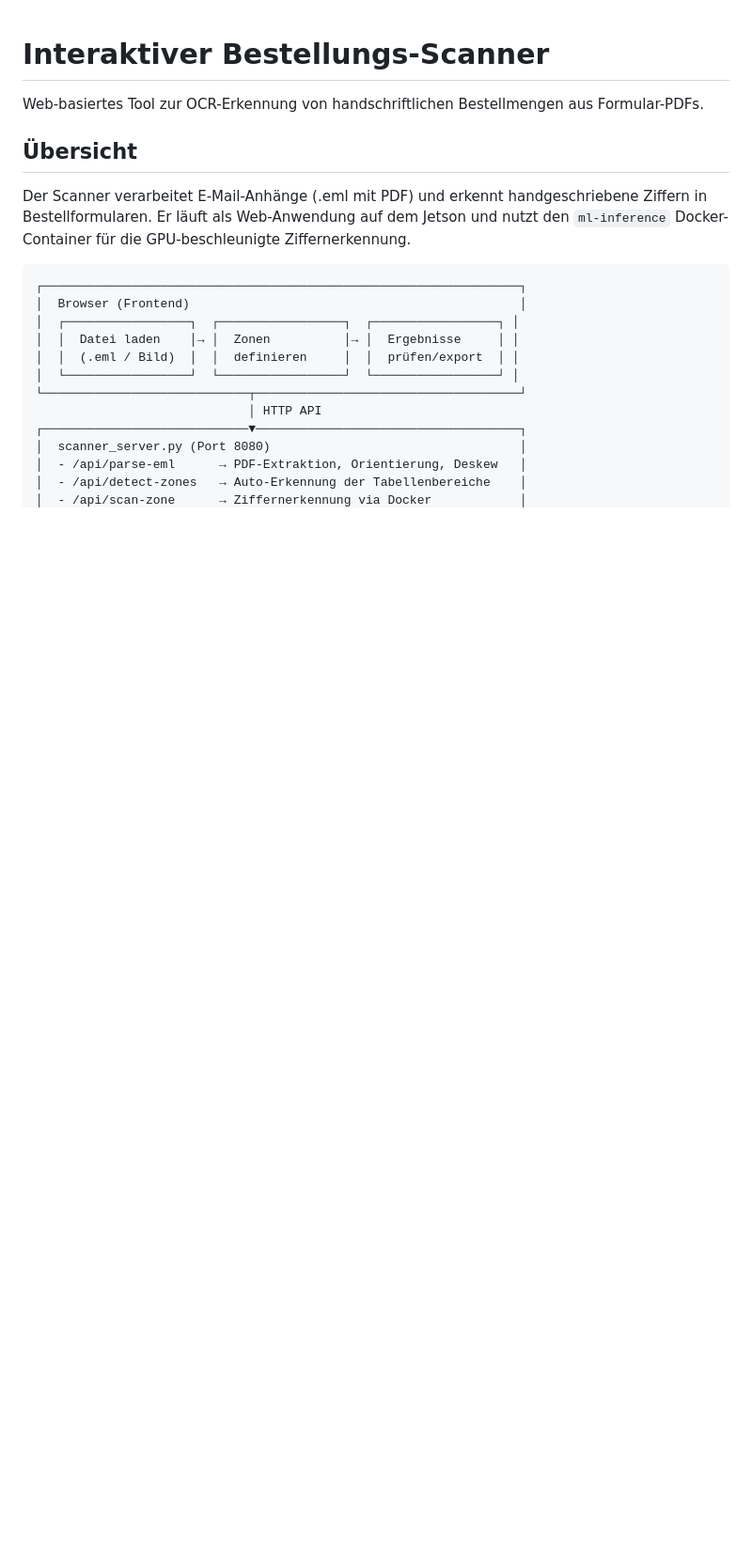
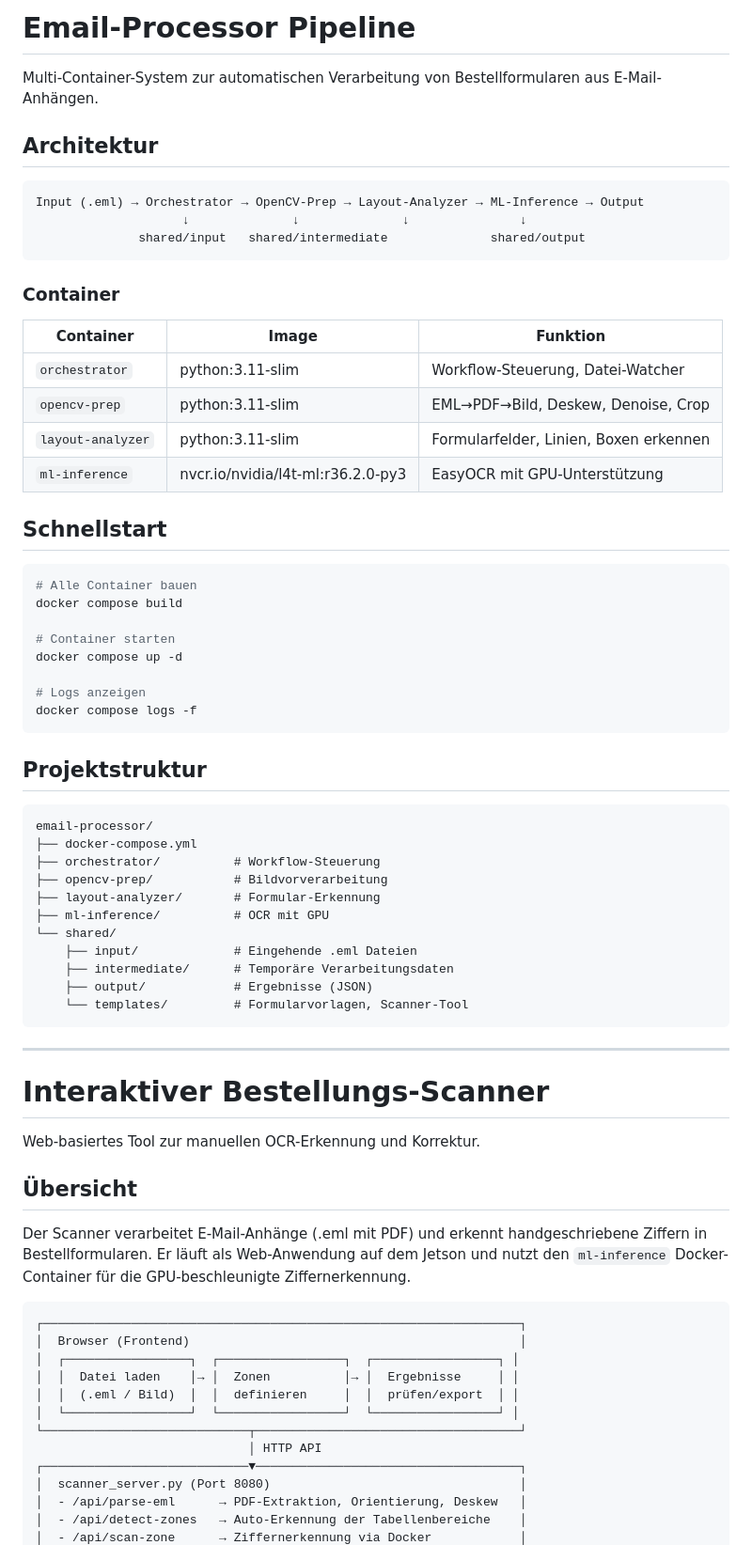
Before and after one commit to LoetLuemmel/fertigsalat-GPU-Scan, a Markdown page: README.md, the part around the change. Shown at 94% size. Drawn GitHub-style; blank space fills up the shorter version.

Commit message:
Move README to project root and add project overview
- Moved from shared/templates/ to root
- Added architecture diagram and container overview
- Added project structure section

Co-Authored-By: Claude Opus 4.5 <noreply@anthropic.com>

````diff
--- a/shared/templates/README.md
+++ b/README.md
@@ -1,6 +1,58 @@
+# Email-Processor Pipeline
+
+Multi-Container-System zur automatischen Verarbeitung von Bestellformularen aus E-Mail-Anhängen.
+
+## Architektur
+
+```
+Input (.eml) → Orchestrator → OpenCV-Prep → Layout-Analyzer → ML-Inference → Output
+                    ↓              ↓              ↓               ↓
+              shared/input   shared/intermediate              shared/output
+```
+
+### Container
+
+| Container | Image | Funktion |
+|-----------|-------|----------|
+| `orchestrator` | python:3.11-slim | Workflow-Steuerung, Datei-Watcher |
+| `opencv-prep` | python:3.11-slim | EML→PDF→Bild, Deskew, Denoise, Crop |
+| `layout-analyzer` | python:3.11-slim | Formularfelder, Linien, Boxen erkennen |
+| `ml-inference` | nvcr.io/nvidia/l4t-ml:r36.2.0-py3 | EasyOCR mit GPU-Unterstützung |
+
+## Schnellstart
+
+```bash
+# Alle Container bauen
+docker compose build
+
+# Container starten
+docker compose up -d
+
+# Logs anzeigen
+docker compose logs -f
+```
+
+## Projektstruktur
+
+```
+email-processor/
+├── docker-compose.yml
+├── orchestrator/          # Workflow-Steuerung
+├── opencv-prep/           # Bildvorverarbeitung
+├── layout-analyzer/       # Formular-Erkennung
+├── ml-inference/          # OCR mit GPU
+└── shared/
+    ├── input/             # Eingehende .eml Dateien
+    ├── intermediate/      # Temporäre Verarbeitungsdaten
+    ├── output/            # Ergebnisse (JSON)
+    └── templates/         # Formularvorlagen, Scanner-Tool
+```
+
+---
+
 # Interaktiver Bestellungs-Scanner
 
-Web-basiertes Tool zur OCR-Erkennung von handschriftlichen Bestellmengen aus Formular-PDFs.
+Web-basiertes Tool zur manuellen OCR-Erkennung und Korrektur.
 
 ## Übersicht
 
````
